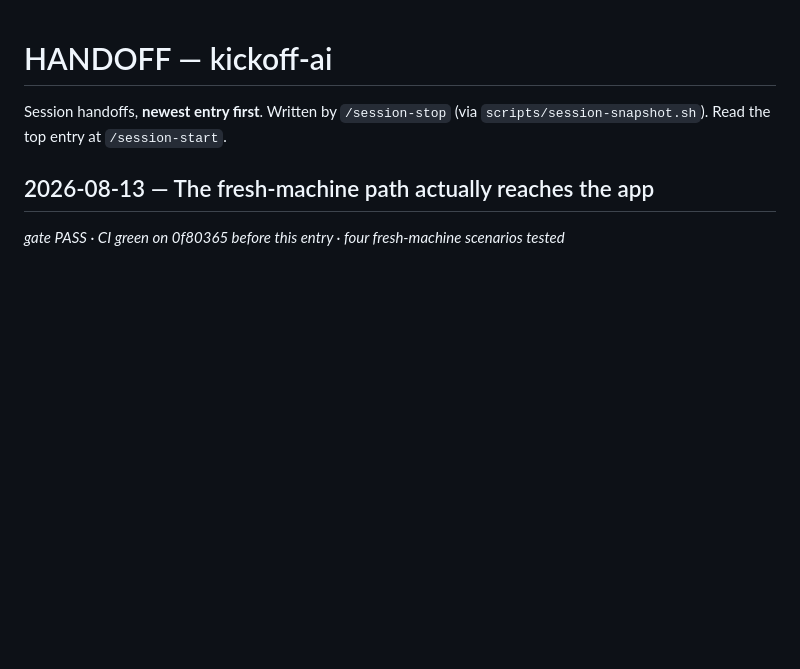
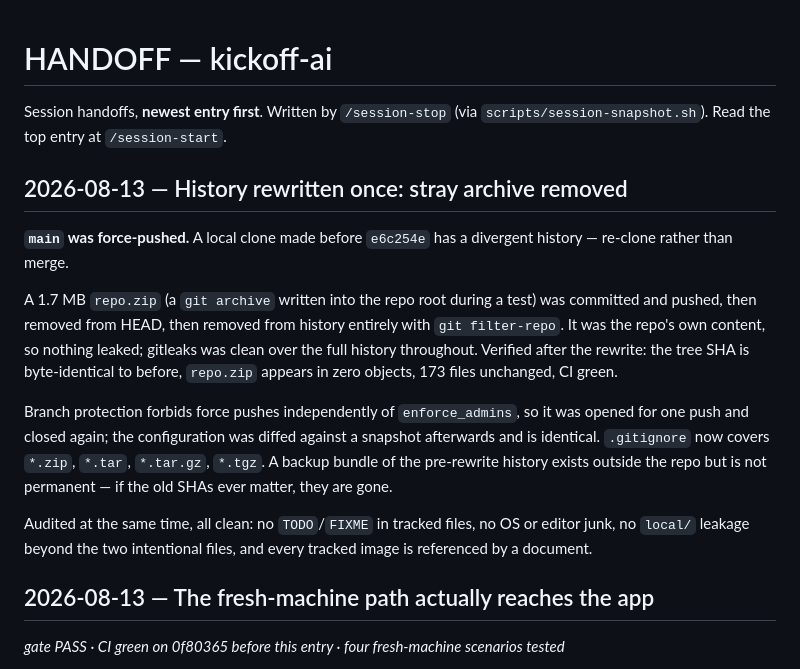
Before and after one commit to leonkoellerwirth-arch/kickoff-ai, a Markdown page: HANDOFF.md, the part around the change. Rendered like a GitHub page; blank space fills up the shorter version.

Commit message:
docs: record the history rewrite
main was force-pushed once to drop a stray repo.zip from history. Noted here
because the SHAs changed and a clone made before it will diverge.

Co-Authored-By: Claude Opus 5 (1M context) <noreply@anthropic.com>
Claude-Session: https://claude.ai/code/session_01RU18oqVWhdgUSyRhvXcmMu

```diff
--- a/HANDOFF.md
+++ b/HANDOFF.md
@@ -2,6 +2,27 @@
 
 Session handoffs, **newest entry first**. Written by `/session-stop` (via
 `scripts/session-snapshot.sh`). Read the top entry at `/session-start`.
+
+## 2026-08-13 — History rewritten once: stray archive removed
+
+**`main` was force-pushed.** A local clone made before `e6c254e` has a divergent history —
+re-clone rather than merge.
+
+A 1.7 MB `repo.zip` (a `git archive` written into the repo root during a test) was committed and
+pushed, then removed from HEAD, then removed from history entirely with `git filter-repo`. It was
+the repo's own content, so nothing leaked; gitleaks was clean over the full history throughout.
+Verified after the rewrite: the tree SHA is byte-identical to before, `repo.zip` appears in zero
+objects, 173 files unchanged, CI green.
+
+Branch protection forbids force pushes independently of `enforce_admins`, so it was opened for
+one push and closed again; the configuration was diffed against a snapshot afterwards and is
+identical. `.gitignore` now covers `*.zip`, `*.tar`, `*.tar.gz`, `*.tgz`. A backup bundle of the
+pre-rewrite history exists outside the repo but is not permanent — if the old SHAs ever matter,
+they are gone.
+
+Audited at the same time, all clean: no `TODO`/`FIXME` in tracked files, no OS or editor junk, no
+`local/` leakage beyond the two intentional files, and every tracked image is referenced by a
+document.
 
 ## 2026-08-13 — The fresh-machine path actually reaches the app
 
```
